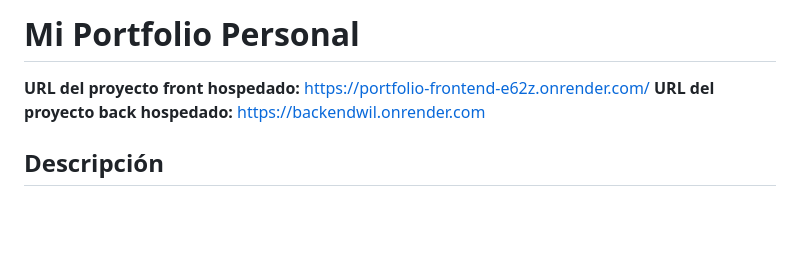
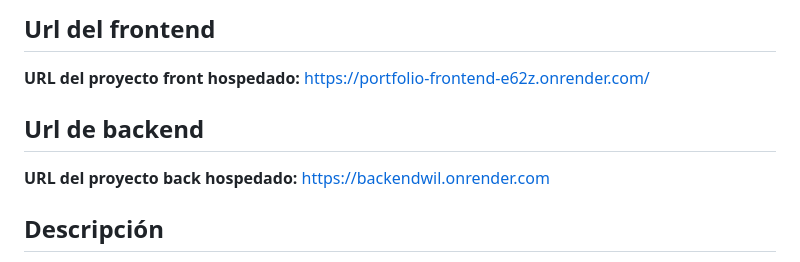
Before and after one commit to Axowil/Proyecto-Personal, a Markdown page: Readme.md, the part around the change. Rendered like a GitHub page; blank space fills up the shorter version.

Commit message:
arreglando readme

```diff
--- a/Readme.md
+++ b/Readme.md
@@ -1,6 +1,8 @@
-#  Mi Portfolio Personal
+## Url del frontend
 
 **URL del proyecto front hospedado:** [https://portfolio-frontend-e62z.onrender.com/](https://portfolio-frontend-e62z.onrender.com/)
+
+## Url de backend
 **URL del proyecto back hospedado:** [https://backendwil.onrender.com](https://backendwil.onrender.com)
 
 
```
